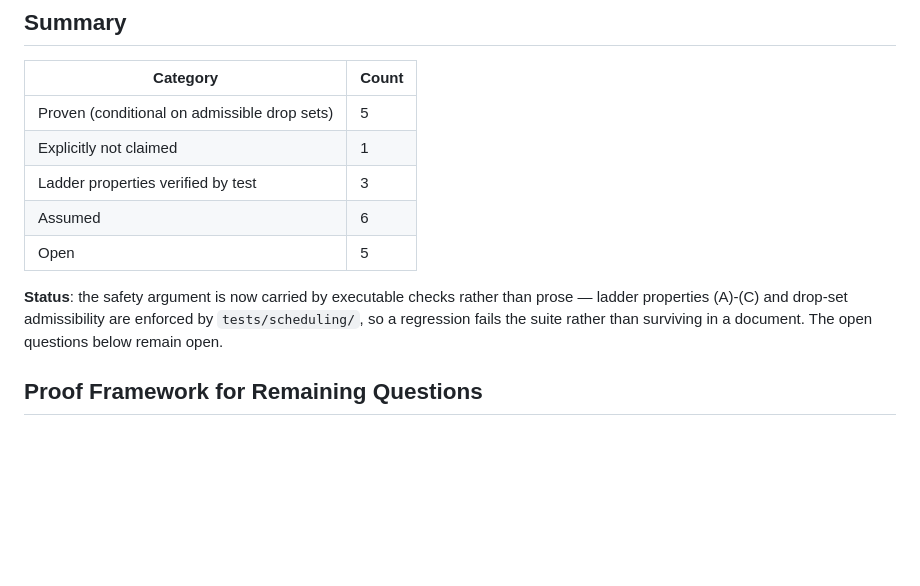
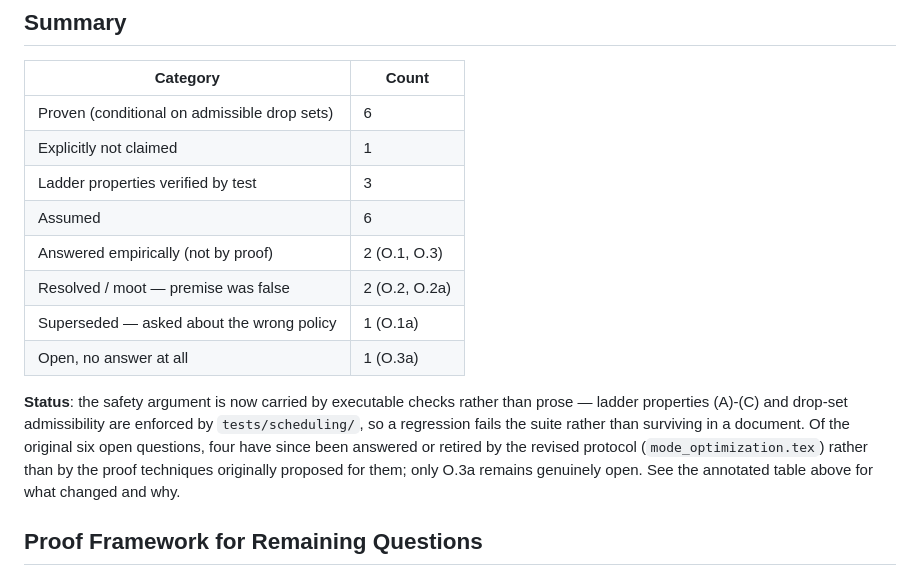
Before and after one commit to IainBate/Allocating-Criticality-Levels, a Markdown page: docs/proof_requirements.md, the part around the change. GitHub-like rendering; blank space fills up the shorter version.

Commit message:
chore: auto-commit before tool use at 2026-08-20 08:08:00

```diff
--- a/docs/proof_requirements.md
+++ b/docs/proof_requirements.md
@@ -114,16 +114,22 @@ now, and by what.
 
 | Category | Count |
 |----------|-------|
-| Proven (conditional on admissible drop sets) | 5 |
+| Proven (conditional on admissible drop sets) | 6 |
 | Explicitly not claimed | 1 |
 | Ladder properties verified by test | 3 |
 | Assumed | 6 |
-| Open | 5 |
+| Answered empirically (not by proof) | 2 (O.1, O.3) |
+| Resolved / moot — premise was false | 2 (O.2, O.2a) |
+| Superseded — asked about the wrong policy | 1 (O.1a) |
+| Open, no answer at all | 1 (O.3a) |
 
 **Status**: the safety argument is now carried by executable checks rather than
 prose — ladder properties (A)-(C) and drop-set admissibility are enforced by
 `tests/scheduling/`, so a regression fails the suite rather than surviving in a
-document. The open questions below remain open.
+document. Of the original six open questions, four have since been answered or
+retired by the revised protocol (`mode_optimization.tex`) rather than by the
+proof techniques originally proposed for them; only O.3a remains genuinely
+open. See the annotated table above for what changed and why.
 
 ## Proof Framework for Remaining Questions
 
```
